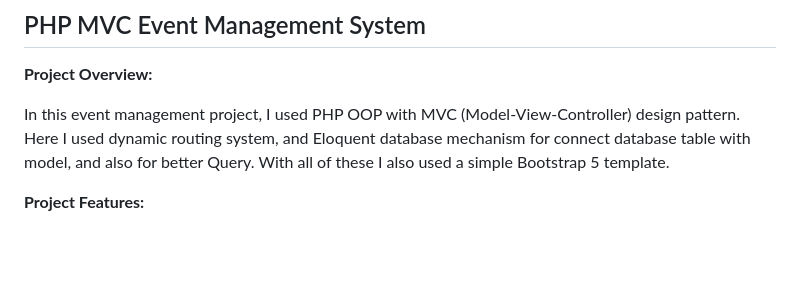
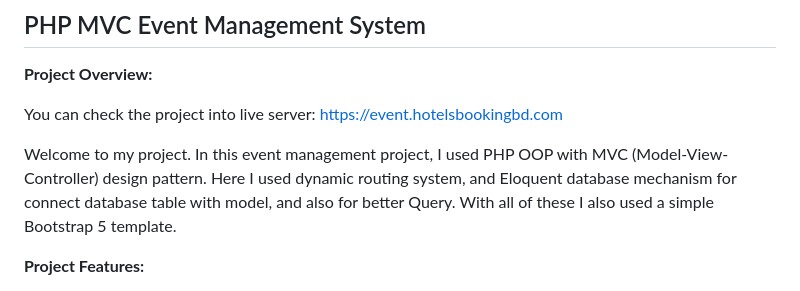
Before and after one commit to Ridoy-paul/php-mvc-event-management-system, a Markdown page: README.md, the part around one of its changes. Rendered like a GitHub page; blank space fills up the shorter version.

```diff
--- a/README.md
+++ b/README.md
@@ -2,7 +2,9 @@
 
 <b>Project Overview:</b>
 
-In this event management project, I used PHP OOP with MVC (Model-View-Controller) design pattern. Here I used dynamic routing system, and Eloquent database mechanism for connect database table with model, and also for better Query. With all of these I also used a simple Bootstrap 5 template.
+You can check the project into live server: https://event.hotelsbookingbd.com
+
+Welcome to my project. In this event management project, I used PHP OOP with MVC (Model-View-Controller) design pattern. Here I used dynamic routing system, and Eloquent database mechanism for connect database table with model, and also for better Query. With all of these I also used a simple Bootstrap 5 template.
 
 
 <b>Project Features:</b>
```
Also changed, not shown: other parts of README.md (+1 -1 lines).
